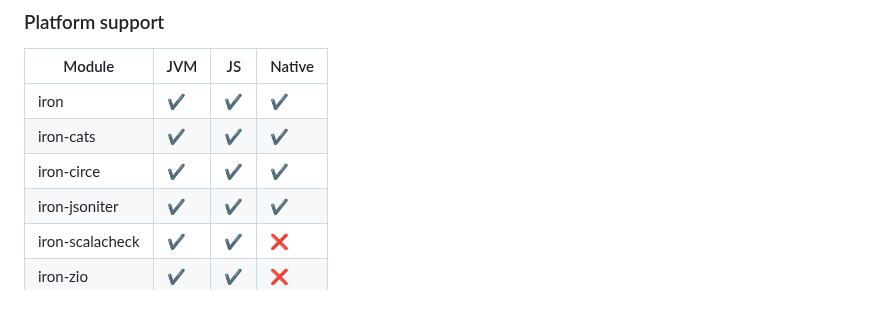
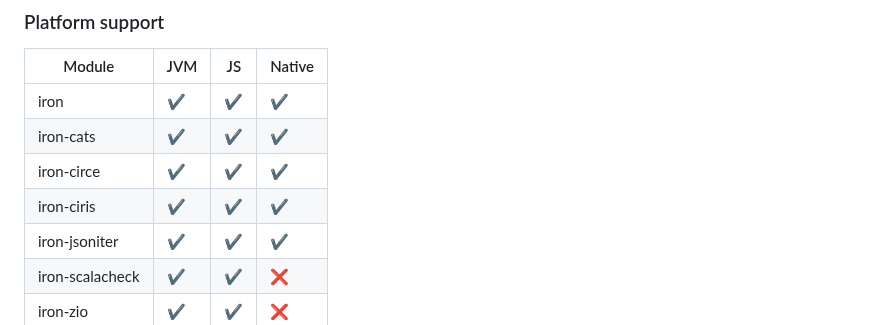
Before and after one commit to Iltotore/iron, a Markdown page: README.md, the part around the change. GitHub-like rendering.

Commit message:
docs: Add Ciris to README

```diff
--- a/README.md
+++ b/README.md
@@ -95,6 +95,7 @@ ivy"io.github.iltotore::iron:version"
 | iron            | ✔️  | ✔️  | ✔️     |
 | iron-cats       | ✔️  | ✔️  | ✔️     |
 | iron-circe      | ✔️  | ✔️  | ✔️     |
+| iron-ciris      | ✔️  | ✔️  | ✔️     |
 | iron-jsoniter   | ✔️  | ✔️  | ✔️     |
 | iron-scalacheck | ✔️  | ✔️  | ❌      |
 | iron-zio        | ✔️  | ✔️  | ❌      |
```
